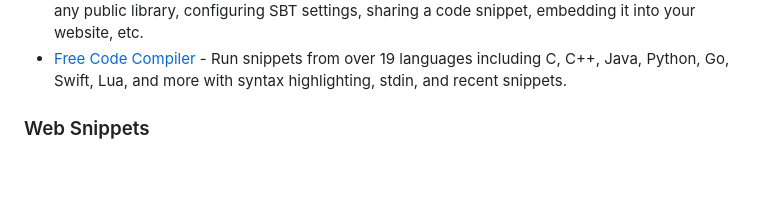
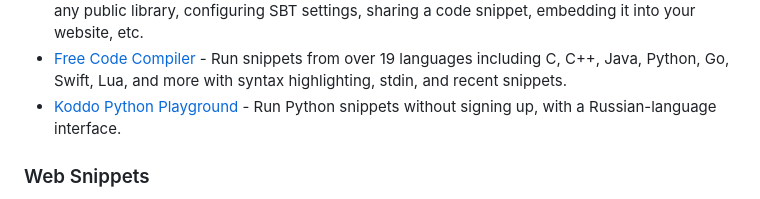
Before and after one commit to styfle/awesome-online-ide, a Markdown page: README.md, the part around the change. Drawn GitHub-style; blank space fills up the shorter version.

Commit message:
Add Koddo Python Playground to snippets

```diff
--- a/README.md
+++ b/README.md
@@ -80,6 +80,7 @@ An ([IDE](https://en.wikipedia.org/wiki/Integrated_development_environment)) is
 - [.NET Fiddle](https://dotnetfiddle.net) - Run C#, F# and VB.net snippets with NuGet Packages.
 - [Scastie](https://scastie.scala-lang.org) [<img title="Open Source" width="16" src="https://cdn.jsdelivr.net/npm/simple-icons@1.2.7/icons/github.svg" />](https://github.com/scalacenter/scastie) - Run Scala snippets with support of choosing different Scala versions, using any public library, configuring SBT settings, sharing a code snippet, embedding it into your website, etc.
 - [Free Code Compiler](https://www.freecodecompiler.com) - Run snippets from over 19 languages including C, C++, Java, Python, Go, Swift, Lua, and more with syntax highlighting, stdin, and recent snippets.
+- [Koddo Python Playground](https://koddo.ru/playground/python) - Run Python snippets without signing up, with a Russian-language interface.
 
 ### Web Snippets
 
```
